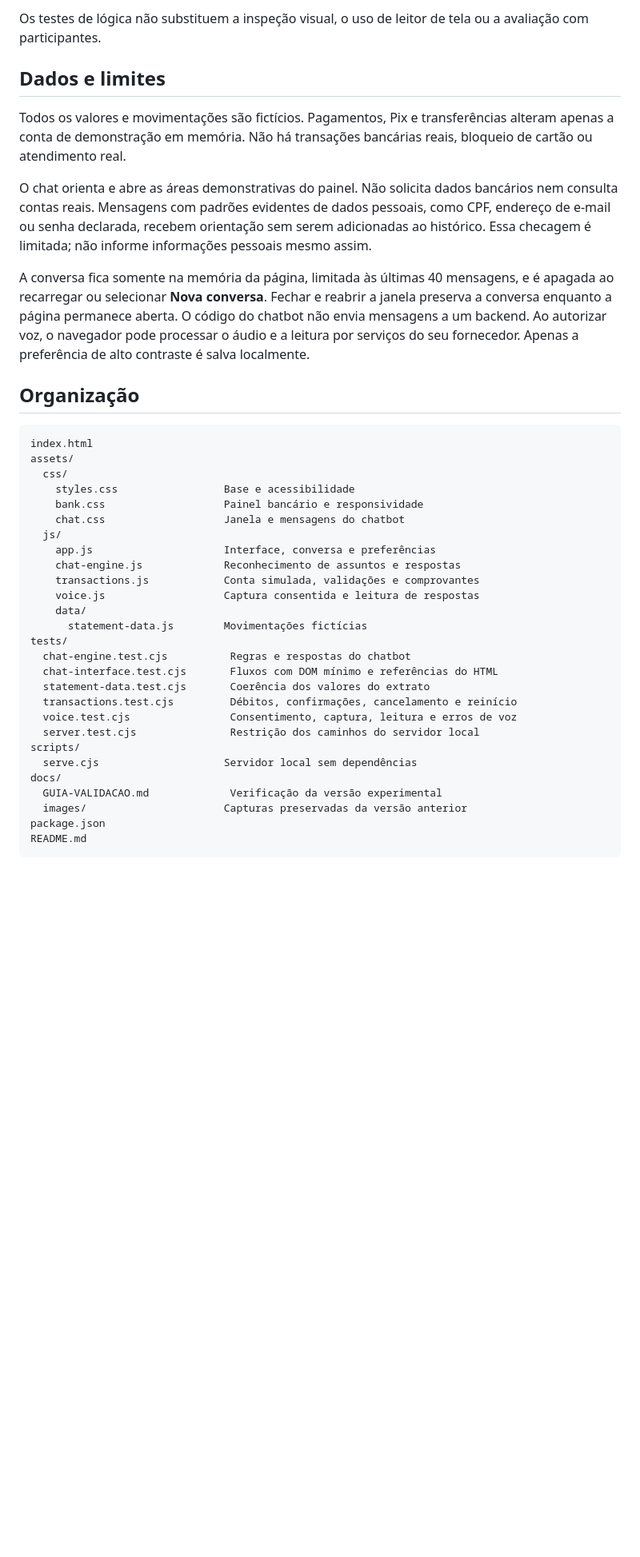
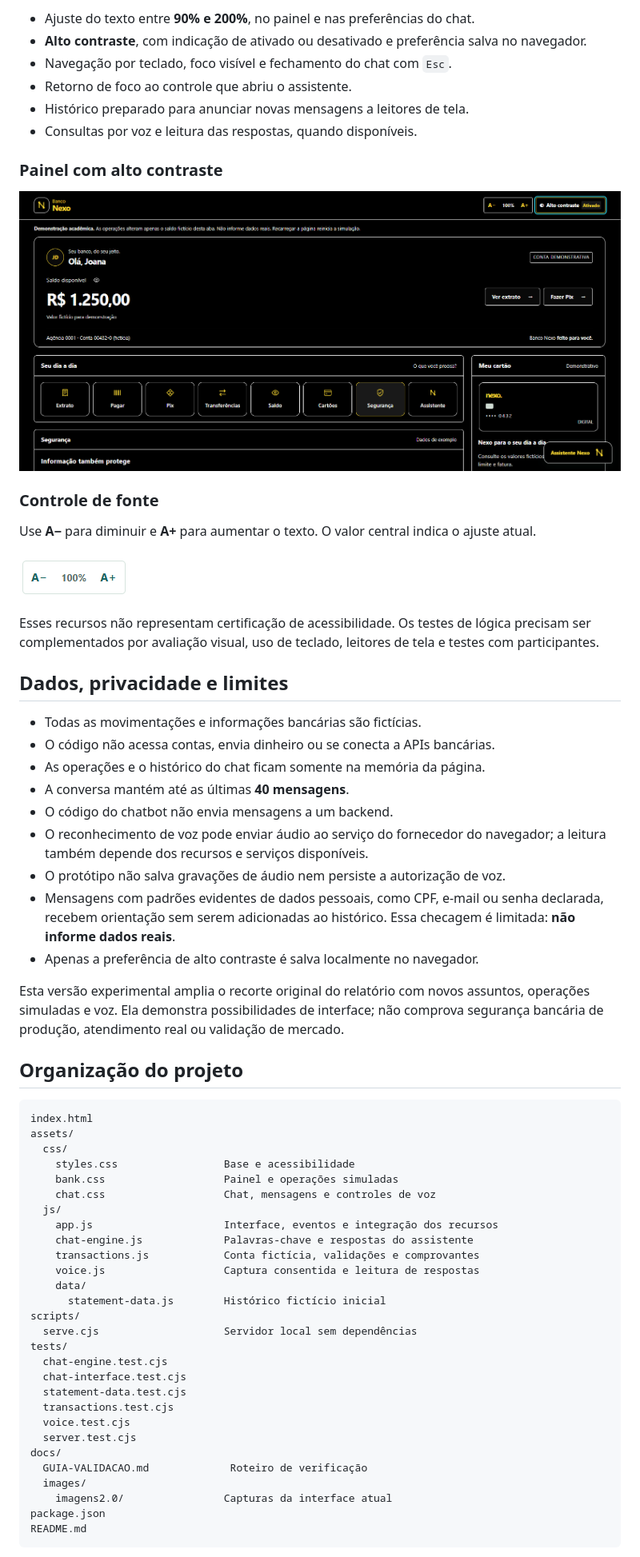
Before and after one commit to IgorMirandolli/banco-nexo, a Markdown page: README.md, the part around one of its changes. Shown at 80% size. GitHub-like rendering; pictures changed too: docs/images/imagens2.0/configuraçaofonte.png (added), docs/images/imagens2.0/hubcontraste.png (added); blank space fills up the shorter version.

````diff
--- a/README.md
+++ b/README.md
@@ -102,42 +153,66 @@ Ao abrir como arquivo (`file://`), o reconhecimento de fala fica desabilitado co
 
-Os testes de lógica não substituem a inspeção visual, o uso de leitor de tela ou a avaliação com participantes.
+- Ajuste do texto entre **90% e 200%**, no painel e nas preferências do chat.
+- **Alto contraste**, com indicação de ativado ou desativado e preferência salva no navegador.
+- Navegação por teclado, foco visível e fechamento do chat com `Esc`.
+- Retorno de foco ao controle que abriu o assistente.
+- Histórico preparado para anunciar novas mensagens a leitores de tela.
+- Consultas por voz e leitura das respostas, quando disponíveis.
 
-## Dados e limites
+### Painel com alto contraste
 
-Todos os valores e movimentações são fictícios. Pagamentos, Pix e transferências alteram apenas a conta de demonstração em memória. Não há transações bancárias reais, bloqueio de cartão ou atendimento real.
+![Banco Nexo com alto contraste ativado, fundo preto, textos claros e controles destacados](docs/images/imagens2.0/hubcontraste.png)
 
-O chat orienta e abre as áreas demonstrativas do painel. Não solicita dados bancários nem consulta contas reais. Mensagens com padrões evidentes de dados pessoais, como CPF, endereço de e-mail ou senha declarada, recebem orientação sem serem adicionadas ao histórico. Essa checagem é limitada; não informe informações pessoais mesmo assim.
+### Controle de fonte
 
-A conversa fica somente na memória da página, limitada às últimas 40 mensagens, e é apagada ao recarregar ou selecionar **Nova conversa**. Fechar e reabrir a janela preserva a conversa enquanto a página permanece aberta. O código do chatbot não envia mensagens a um backend. Ao autorizar voz, o navegador pode processar o áudio e a leitura por serviços do seu fornecedor. Apenas a preferência de alto contraste é salva localmente.
+Use **A−** para diminuir e **A+** para aumentar o texto. O valor central indica o ajuste atual.
 
-## Organização
+![Controle de tamanho do texto com os botões A− e A+ e indicação de 100%](docs/images/imagens2.0/configura%C3%A7aofonte.png)
+
+Esses recursos não representam certificação de acessibilidade. Os testes de lógica precisam ser complementados por avaliação visual, uso de teclado, leitores de tela e testes com participantes.
+
+## Dados, privacidade e limites
+
+- Todas as movimentações e informações bancárias são fictícias.
+- O código não acessa contas, envia dinheiro ou se conecta a APIs bancárias.
+- As operações e o histórico do chat ficam somente na memória da página.
+- A conversa mantém até as últimas **40 mensagens**.
+- O código do chatbot não envia mensagens a um backend.
+- O reconhecimento de voz pode enviar áudio ao serviço do fornecedor do navegador; a leitura também depende dos recursos e serviços disponíveis.
+- O protótipo não salva gravações de áudio nem persiste a autorização de voz.
+- Mensagens com padrões evidentes de dados pessoais, como CPF, e-mail ou senha declarada, recebem orientação sem serem adicionadas ao histórico. Essa checagem é limitada: **não informe dados reais**.
+- Apenas a preferência de alto contraste é salva localmente no navegador.
+
+Esta versão experimental amplia o recorte original do relatório com novos assuntos, operações simuladas e voz. Ela demonstra possibilidades de interface; não comprova segurança bancária de produção, atendimento real ou validação de mercado.
+
+## Organização do projeto
 
 ```text
 index.html
 assets/
   css/
     styles.css                 Base e acessibilidade
-    bank.css                   Painel bancário e responsividade
-    chat.css                   Janela e mensagens do chatbot
+    bank.css                   Painel e operações simuladas
+    chat.css                   Chat, mensagens e controles de voz
   js/
-    app.js                     Interface, conversa e preferências
-    chat-engine.js             Reconhecimento de assuntos e respostas
-    transactions.js            Conta simulada, validações e comprovantes
+    app.js                     Interface, eventos e integração dos recursos
+    chat-engine.js             Palavras-chave e respostas do assistente
+    transactions.js            Conta fictícia, validações e comprovantes
     voice.js                   Captura consentida e leitura de respostas
     data/
-      statement-data.js        Movimentações fictícias
-tests/
-  chat-engine.test.cjs          Regras e respostas do chatbot
-  chat-interface.test.cjs       Fluxos com DOM mínimo e referências do HTML
-  statement-data.test.cjs       Coerência dos valores do extrato
-  transactions.test.cjs         Débitos, confirmações, cancelamento e reinício
-  voice.test.cjs                Consentimento, captura, leitura e erros de voz
-  server.test.cjs               Restrição dos caminhos do servidor local
+      statement-data.js        Histórico fictício inicial
 scripts/
   serve.cjs                    Servidor local sem dependências
+tests/
+  chat-engine.test.cjs
+  chat-interface.test.cjs
+  statement-data.test.cjs
+  transactions.test.cjs
+  voice.test.cjs
+  server.test.cjs
 docs/
-  GUIA-VALIDACAO.md             Verificação da versão experimental
-  images/                      Capturas preservadas da versão anterior
+  GUIA-VALIDACAO.md             Roteiro de verificação
+  images/
+    imagens2.0/                Capturas da interface atual
 package.json
 README.md
 ```
````
Also changed, not shown: other parts of README.md (+129 -99 lines), docs/images/imagens2.0/assistente.png (added), docs/images/imagens2.0/assistenteviabotao.png (added), docs/images/imagens2.0/assistenteviatexto.png (added), docs/images/imagens2.0/hub.png (added).
